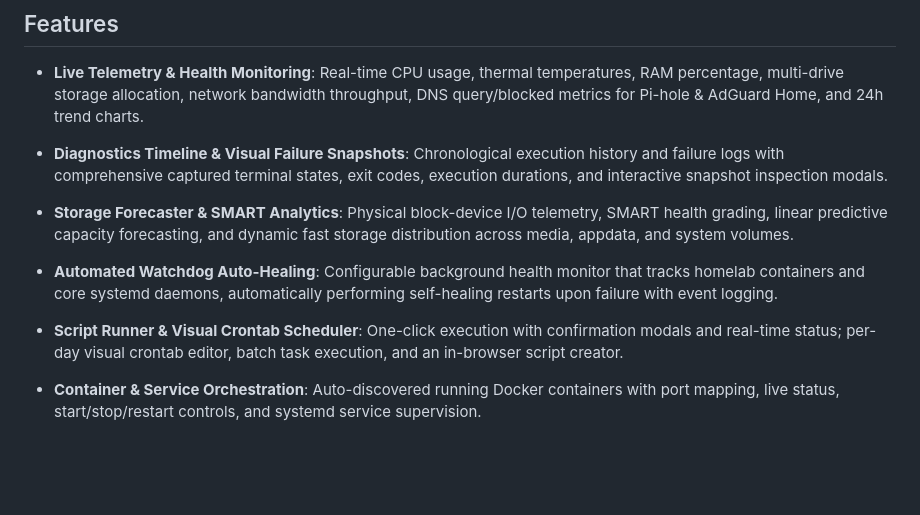
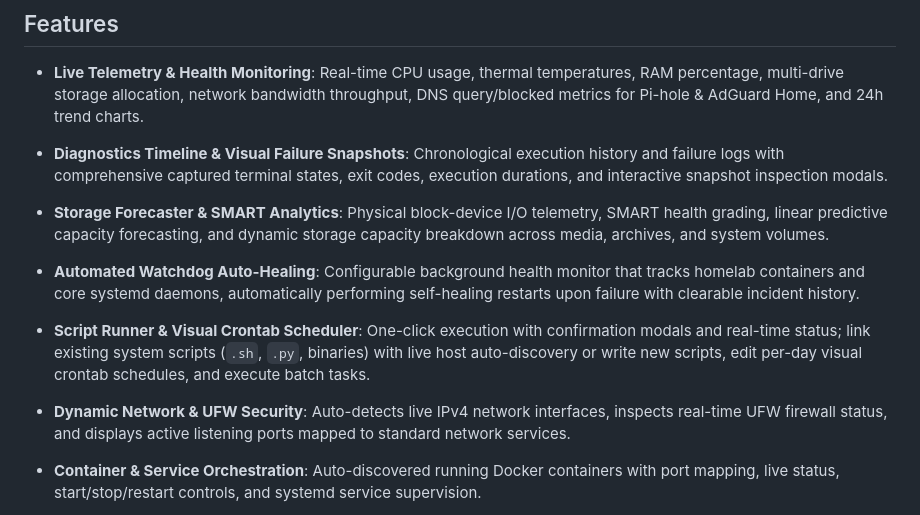
Before and after one commit to lZXGl/Linux-Command-Center, a Markdown page: README.md, the part around the change. Rendered like a GitHub page; blank space fills up the shorter version.

Commit message:
docs(readme): document dynamic script linking, auto-discovery, and UFW security

```diff
--- a/README.md
+++ b/README.md
@@ -15,13 +15,16 @@ Designed to work dynamically out of the box on any Linux distribution with zero
   Chronological execution history and failure logs with comprehensive captured terminal states, exit codes, execution durations, and interactive snapshot inspection modals.
 
 - **Storage Forecaster & SMART Analytics**:
-  Physical block-device I/O telemetry, SMART health grading, linear predictive capacity forecasting, and dynamic fast storage distribution across media, appdata, and system volumes.
+  Physical block-device I/O telemetry, SMART health grading, linear predictive capacity forecasting, and dynamic storage capacity breakdown across media, archives, and system volumes.
 
 - **Automated Watchdog Auto-Healing**:
-  Configurable background health monitor that tracks homelab containers and core systemd daemons, automatically performing self-healing restarts upon failure with event logging.
+  Configurable background health monitor that tracks homelab containers and core systemd daemons, automatically performing self-healing restarts upon failure with clearable incident history.
 
 - **Script Runner & Visual Crontab Scheduler**:
-  One-click execution with confirmation modals and real-time status; per-day visual crontab editor, batch task execution, and an in-browser script creator.
+  One-click execution with confirmation modals and real-time status; link existing system scripts (`.sh`, `.py`, binaries) with live host auto-discovery or write new scripts, edit per-day visual crontab schedules, and execute batch tasks.
+
+- **Dynamic Network & UFW Security**:
+  Auto-detects live IPv4 network interfaces, inspects real-time UFW firewall status, and displays active listening ports mapped to standard network services.
 
 - **Container & Service Orchestration**:
   Auto-discovered running Docker containers with port mapping, live status, start/stop/restart controls, and systemd service supervision.
```
